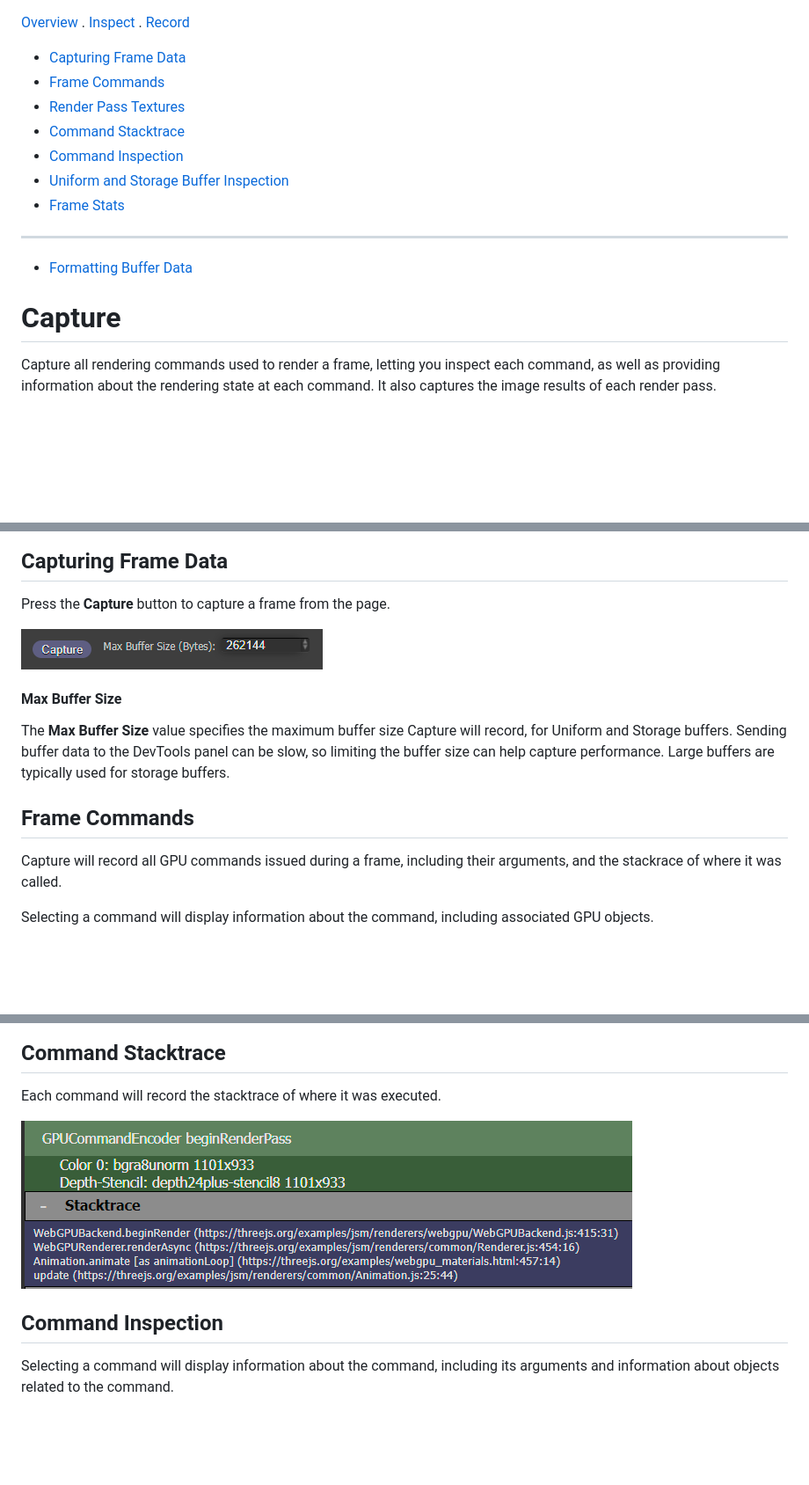
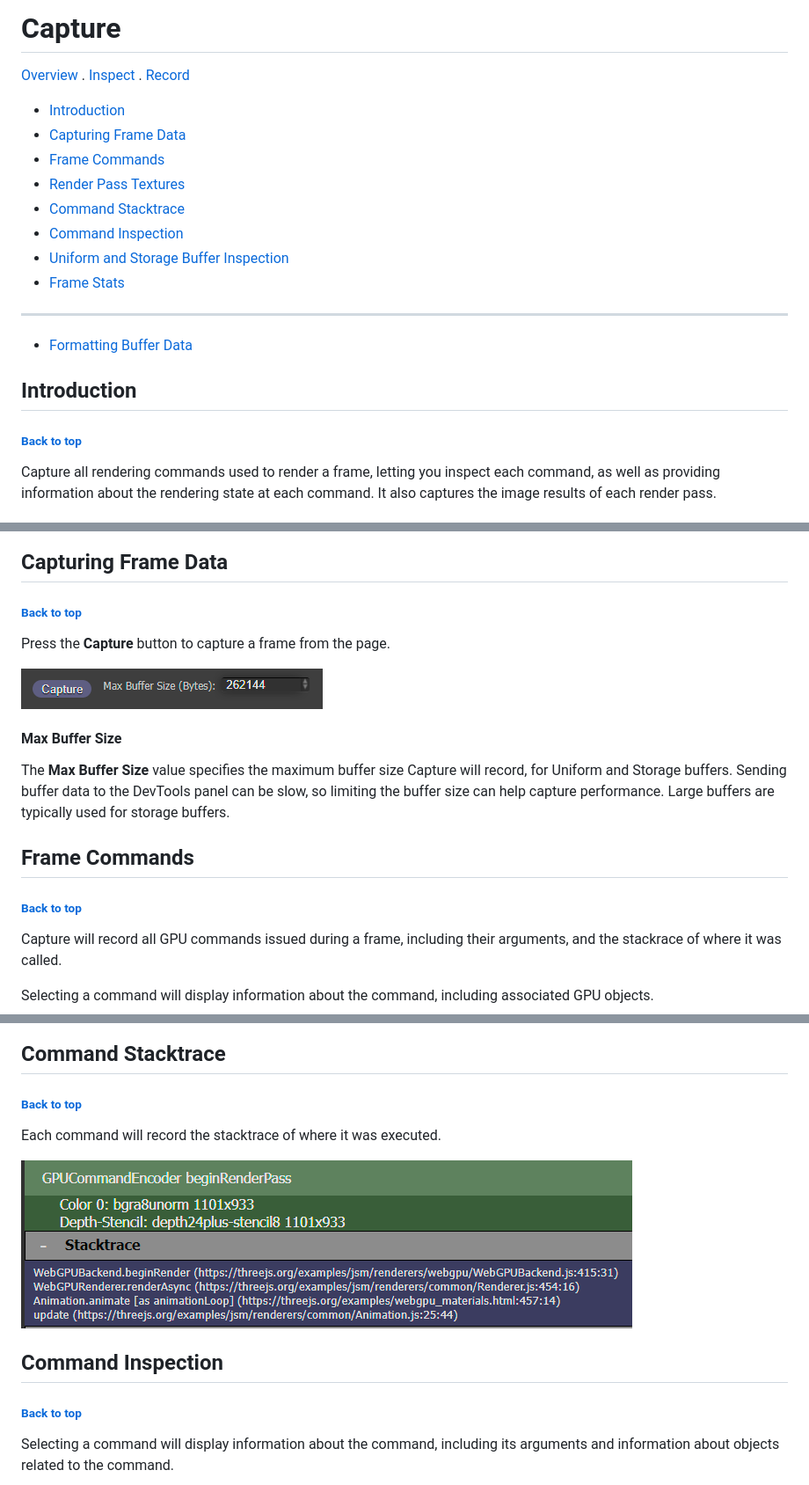
Before and after one commit to brendan-duncan/webgpu_inspector, a Markdown page: docs/capture.md, 3 parts joined by grey strips. Shown: that part at 88% size. GitHub-like rendering; blank space fills up the shorter version.

```diff
--- a/docs/capture.md
+++ b/docs/capture.md
@@ -1,5 +1,7 @@
+# Capture
 [Overview](overview.md) . [Inspect](inspect.md) . [Record](record.md)
 
+* [Introduction](#introduction)
 * [Capturing Frame Data](#capturing-frame-data)
 * [Frame Commands](#frame-commands)
 * [Render Pass Textures](#render-pass-textures)
@@ -12,7 +14,8 @@
 
 * [Formatting Buffer Data](formatting_buffer_data.md)
 
-# Capture
+## Introduction
+###### [Back to top](#capture)
 
 Capture all rendering commands used to render a frame, letting you inspect each command, as well as providing information about the rendering state at each command. It also captures the image results of each render pass.
 
@@ -23,6 +26,7 @@ Your rendering loop needs be using requestAnimationFrame for Capture to work, as
 ![Capture](images/capture.png)
 
 ## Capturing Frame Data
+###### [Back to top](#capture)
 
 Press the **Capture** button to capture a frame from the page.
 
@@ -33,6 +37,7 @@ Press the **Capture** button to capture a frame from the page.
 The **Max Buffer Size** value specifies the maximum buffer size Capture will record, for Uniform and Storage buffers. Sending buffer data to the DevTools panel can be slow, so limiting the buffer size can help capture performance. Large buffers are typically used for storage buffers.
 
 ## Frame Commands
+###### [Back to top](#capture)
 
 Capture will record all GPU commands issued during a frame, including their arguments, and the stackrace of where it was called.
 
@@ -51,12 +56,14 @@ Selecting a Render Pass image will select the associated beginRenderPass command
 ![Capture Render passes](images/capture_render_passes.png)
 
 ## Command Stacktrace
+###### [Back to top](#capture)
 
 Each command will record the stacktrace of where it was executed.
 
 ![Command Stacktrace](images/capture_stacktrace.png)
 
 ## Command Inspection
+###### [Back to top](#capture)
 
 Selecting a command will display information about the command, including its arguments and information about objects related to the command.
 
```
Also changed, not shown: other parts of docs/capture.md (+2 -0 lines), docs/inspect.md (+12 -1 lines).
